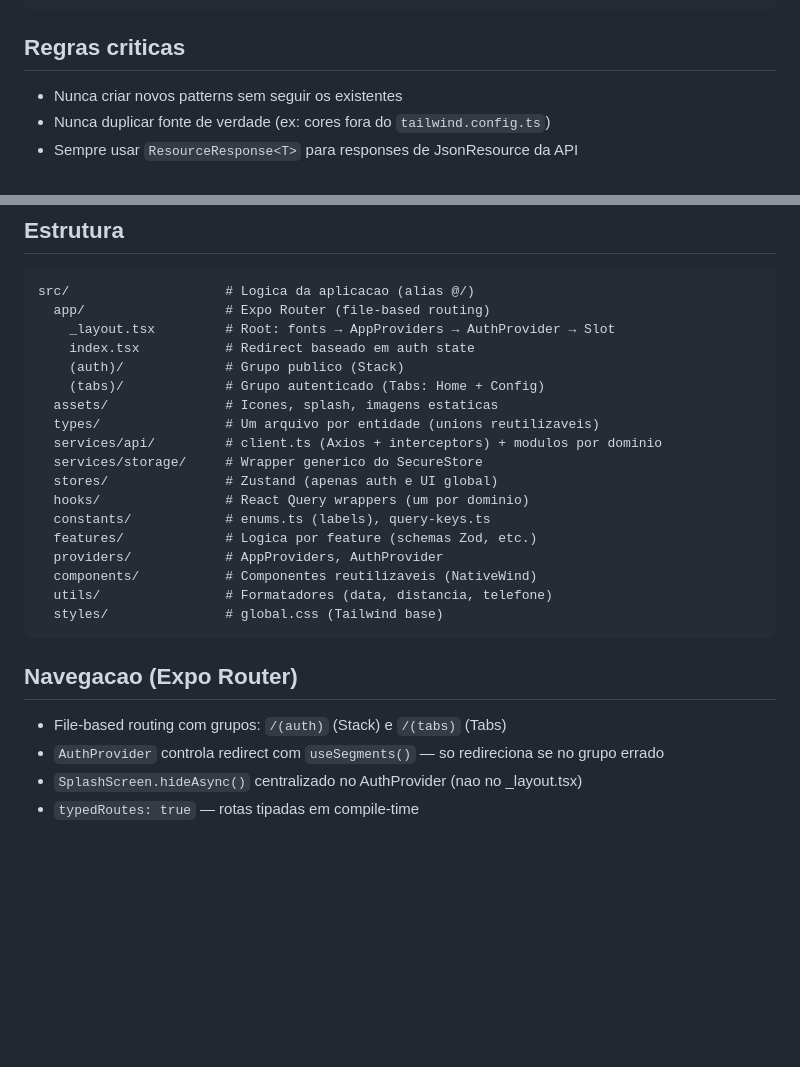
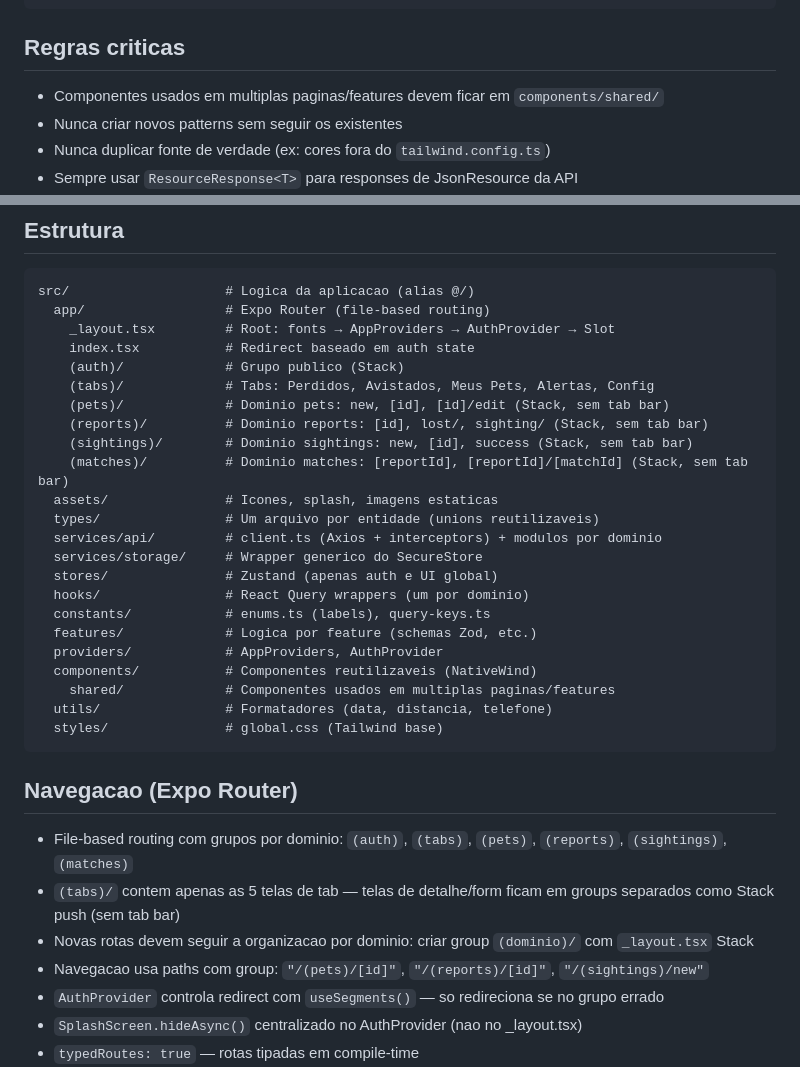
Before and after one commit to pehdsa/empet-mobile, a Markdown page: CLAUDE.md, 2 parts joined by grey strips. Drawn GitHub-style; blank space fills up the shorter version.

Commit message:
docs: update CLAUDE.md with domain groups and shared conventions
Add route groups (pets, reports, sightings, matches), shared/
components directory, and navigation conventions to project docs.

````diff
--- a/CLAUDE.md
+++ b/CLAUDE.md
@@ -16,6 +16,7 @@ npx expo install <pkg> # Deps com binding nativo (garante compatibilidade com SD
 
 ## Regras criticas
 
+- Componentes usados em multiplas paginas/features devem ficar em `components/shared/`
 - Nunca criar novos patterns sem seguir os existentes
 - Nunca duplicar fonte de verdade (ex: cores fora do `tailwind.config.ts`)
 - Sempre usar `ResourceResponse<T>` para responses de JsonResource da API
@@ -44,7 +45,11 @@ src/                    # Logica da aplicacao (alias @/)
     _layout.tsx         # Root: fonts → AppProviders → AuthProvider → Slot
     index.tsx           # Redirect baseado em auth state
     (auth)/             # Grupo publico (Stack)
-    (tabs)/             # Grupo autenticado (Tabs: Home + Config)
+    (tabs)/             # Tabs: Perdidos, Avistados, Meus Pets, Alertas, Config
+    (pets)/             # Dominio pets: new, [id], [id]/edit (Stack, sem tab bar)
+    (reports)/          # Dominio reports: [id], lost/, sighting/ (Stack, sem tab bar)
+    (sightings)/        # Dominio sightings: new, [id], success (Stack, sem tab bar)
+    (matches)/          # Dominio matches: [reportId], [reportId]/[matchId] (Stack, sem tab bar)
   assets/               # Icones, splash, imagens estaticas
   types/                # Um arquivo por entidade (unions reutilizaveis)
   services/api/         # client.ts (Axios + interceptors) + modulos por dominio
@@ -55,13 +60,17 @@ src/                    # Logica da aplicacao (alias @/)
   features/             # Logica por feature (schemas Zod, etc.)
   providers/            # AppProviders, AuthProvider
   components/           # Componentes reutilizaveis (NativeWind)
+    shared/             # Componentes usados em multiplas paginas/features
   utils/                # Formatadores (data, distancia, telefone)
   styles/               # global.css (Tailwind base)
 ```
 
 ## Navegacao (Expo Router)
 
-- File-based routing com grupos: `/(auth)` (Stack) e `/(tabs)` (Tabs)
+- File-based routing com grupos por dominio: `(auth)`, `(tabs)`, `(pets)`, `(reports)`, `(sightings)`, `(matches)`
+- `(tabs)/` contem apenas as 5 telas de tab — telas de detalhe/form ficam em groups separados como Stack push (sem tab bar)
+- Novas rotas devem seguir a organizacao por dominio: criar group `(dominio)/` com `_layout.tsx` Stack
+- Navegacao usa paths com group: `"/(pets)/[id]"`, `"/(reports)/[id]"`, `"/(sightings)/new"`
 - `AuthProvider` controla redirect com `useSegments()` — so redireciona se no grupo errado
 - `SplashScreen.hideAsync()` centralizado no AuthProvider (nao no _layout.tsx)
 - `typedRoutes: true` — rotas tipadas em compile-time
````
